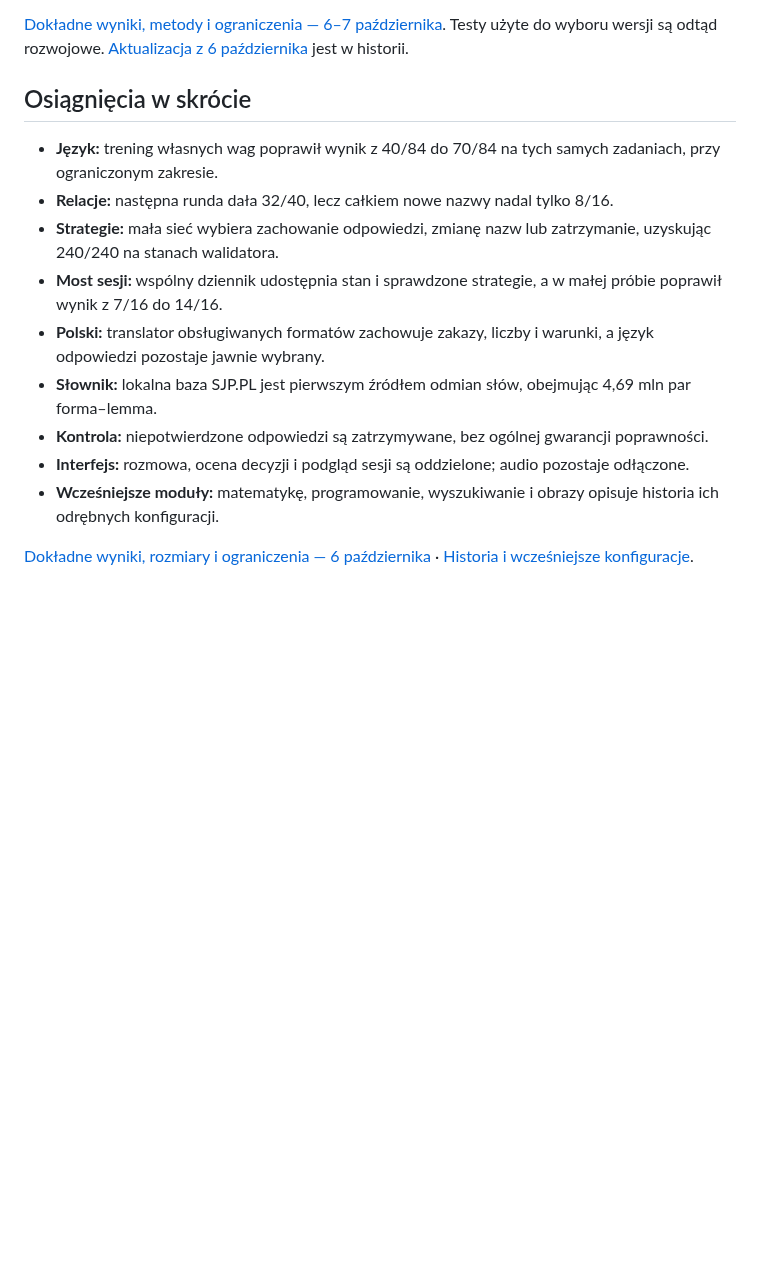
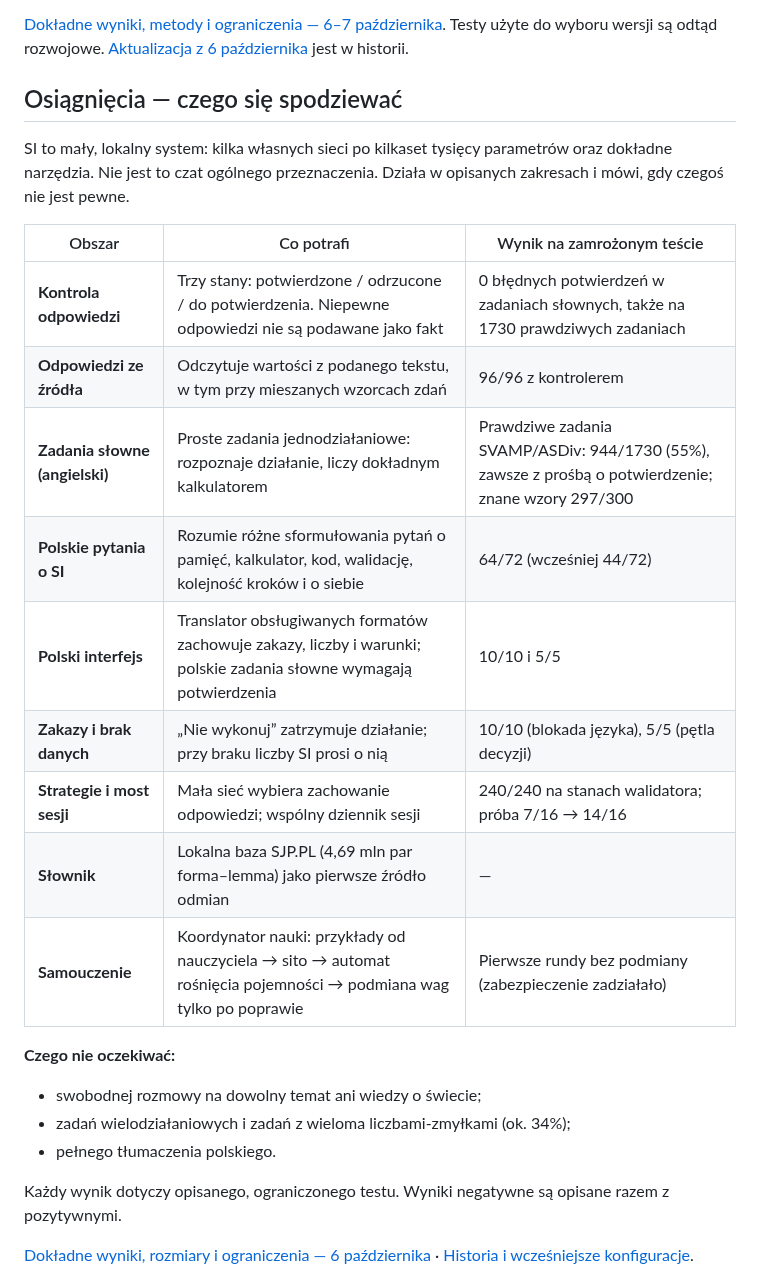
Before and after one commit to jbackk-lang/AI-SI, a Markdown page: README.md, the part around the change. Rendered like a GitHub page; blank space fills up the shorter version.

Commit message:
README: osiagniecia - czego sie spodziewac (tabela obszarow i wynikow)
Co-Authored-By: Claude Opus 5.5 <noreply@anthropic.com>
Claude-Session: https://claude.ai/code/session_01NYqp9QQLG9JWmoWAWYL2TP

```diff
--- a/README.md
+++ b/README.md
@@ -21,17 +21,28 @@ Własny mały model językowy SI działa bez Qwena, z kontrolą źródeł, moste
 
 [Dokładne wyniki, metody i ograniczenia — 6–7 października](docs/SI_NAUKA_2026-10-06.md). Testy użyte do wyboru wersji są odtąd rozwojowe. [Aktualizacja z 6 października](README_DETAILS.md#aktualizacja--6-października-2026-cały-dzień) jest w historii.
 
-## Osiągnięcia w skrócie
+## Osiągnięcia — czego się spodziewać
 
-- **Język:** trening własnych wag poprawił wynik z 40/84 do 70/84 na tych samych zadaniach, przy ograniczonym zakresie.
-- **Relacje:** następna runda dała 32/40, lecz całkiem nowe nazwy nadal tylko 8/16.
-- **Strategie:** mała sieć wybiera zachowanie odpowiedzi, zmianę nazw lub zatrzymanie, uzyskując 240/240 na stanach walidatora.
-- **Most sesji:** wspólny dziennik udostępnia stan i sprawdzone strategie, a w małej próbie poprawił wynik z 7/16 do 14/16.
-- **Polski:** translator obsługiwanych formatów zachowuje zakazy, liczby i warunki, a język odpowiedzi pozostaje jawnie wybrany.
-- **Słownik:** lokalna baza SJP.PL jest pierwszym źródłem odmian słów, obejmując 4,69 mln par forma–lemma.
-- **Kontrola:** niepotwierdzone odpowiedzi są zatrzymywane, bez ogólnej gwarancji poprawności.
-- **Interfejs:** rozmowa, ocena decyzji i podgląd sesji są oddzielone; audio pozostaje odłączone.
-- **Wcześniejsze moduły:** matematykę, programowanie, wyszukiwanie i obrazy opisuje historia ich odrębnych konfiguracji.
+SI to mały, lokalny system: kilka własnych sieci po kilkaset tysięcy parametrów oraz dokładne narzędzia. Nie jest to czat ogólnego przeznaczenia. Działa w opisanych zakresach i mówi, gdy czegoś nie jest pewne.
+
+| Obszar | Co potrafi | Wynik na zamrożonym teście |
+|---|---|---|
+| **Kontrola odpowiedzi** | Trzy stany: potwierdzone / odrzucone / do potwierdzenia. Niepewne odpowiedzi nie są podawane jako fakt | 0 błędnych potwierdzeń w zadaniach słownych, także na 1730 prawdziwych zadaniach |
+| **Odpowiedzi ze źródła** | Odczytuje wartości z podanego tekstu, w tym przy mieszanych wzorcach zdań | 96/96 z kontrolerem |
+| **Zadania słowne (angielski)** | Proste zadania jednodziałaniowe: rozpoznaje działanie, liczy dokładnym kalkulatorem | Prawdziwe zadania SVAMP/ASDiv: 944/1730 (55%), zawsze z prośbą o potwierdzenie; znane wzory 297/300 |
+| **Polskie pytania o SI** | Rozumie różne sformułowania pytań o pamięć, kalkulator, kod, walidację, kolejność kroków i o siebie | 64/72 (wcześniej 44/72) |
+| **Polski interfejs** | Translator obsługiwanych formatów zachowuje zakazy, liczby i warunki; polskie zadania słowne wymagają potwierdzenia | 10/10 i 5/5 |
+| **Zakazy i brak danych** | „Nie wykonuj” zatrzymuje działanie; przy braku liczby SI prosi o nią | 10/10 (blokada języka), 5/5 (pętla decyzji) |
+| **Strategie i most sesji** | Mała sieć wybiera zachowanie odpowiedzi; wspólny dziennik sesji | 240/240 na stanach walidatora; próba 7/16 → 14/16 |
+| **Słownik** | Lokalna baza SJP.PL (4,69 mln par forma–lemma) jako pierwsze źródło odmian | — |
+| **Samouczenie** | Koordynator nauki: przykłady od nauczyciela → sito → automat rośnięcia pojemności → podmiana wag tylko po poprawie | Pierwsze rundy bez podmiany (zabezpieczenie zadziałało) |
+
+**Czego nie oczekiwać:**
+- swobodnej rozmowy na dowolny temat ani wiedzy o świecie;
+- zadań wielodziałaniowych i zadań z wieloma liczbami-zmyłkami (ok. 34%);
+- pełnego tłumaczenia polskiego.
+
+Każdy wynik dotyczy opisanego, ograniczonego testu. Wyniki negatywne są opisane razem z pozytywnymi.
 
 [Dokładne wyniki, rozmiary i ograniczenia — 6 października](docs/SI_AKTUALIZACJA_2026-10-06.md) · [Historia i wcześniejsze konfiguracje](README_DETAILS.md).
 
```
